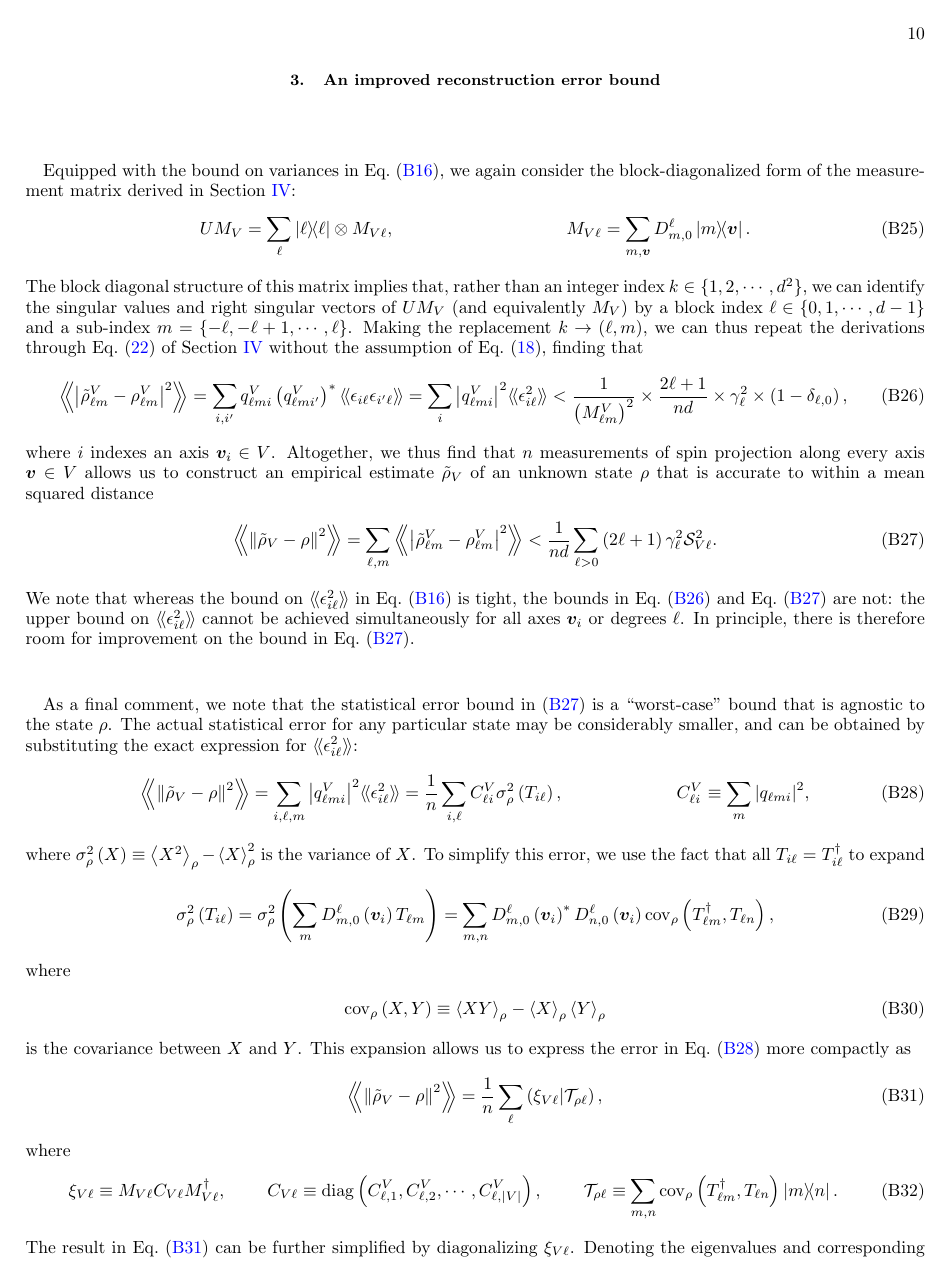
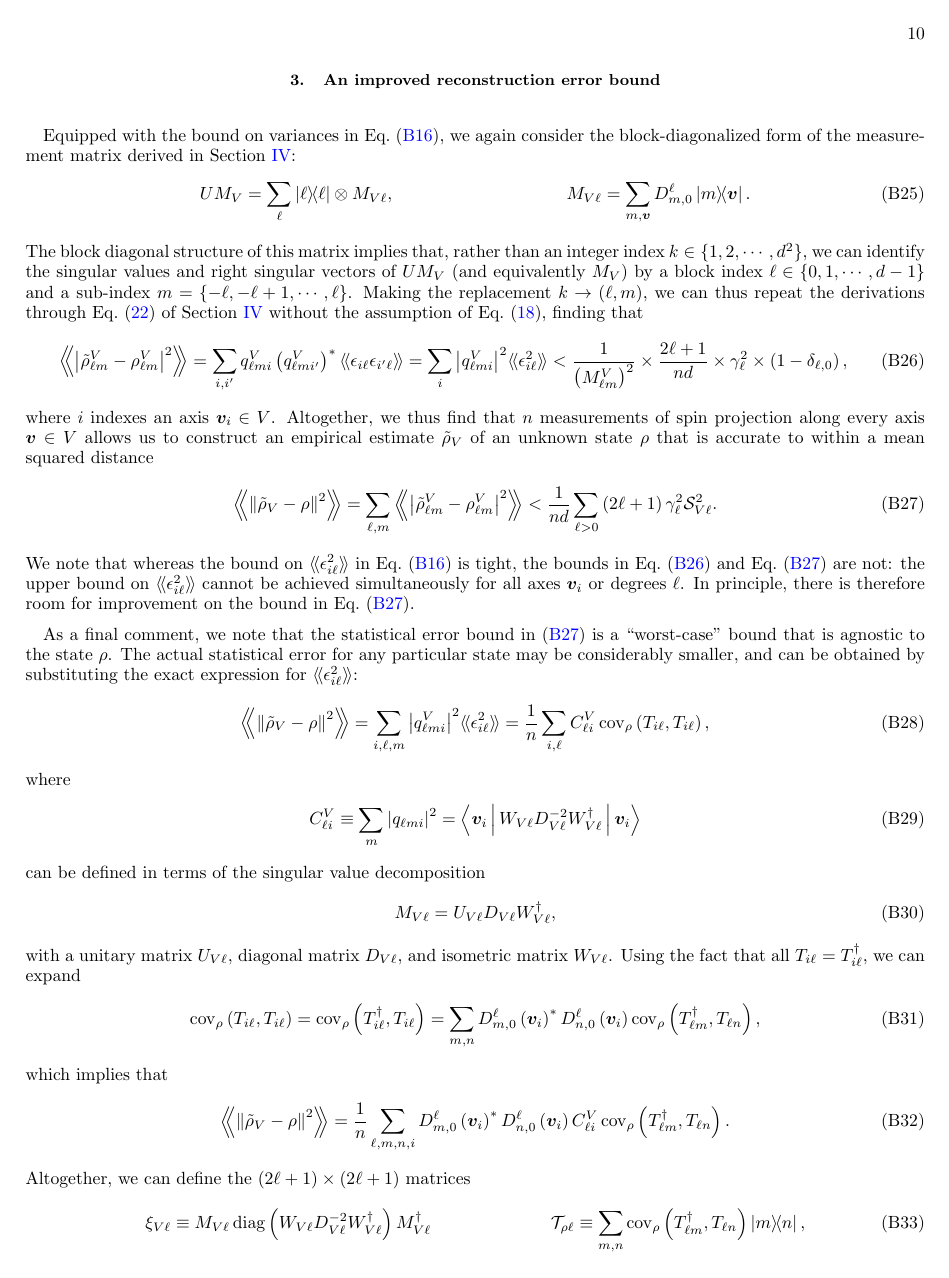
Before and after one commit to perlinm/rey_research, a LaTeX paper (sun_phases/spin_qudit_tomo.tex): page 10 of 12. Compiled offline with pdfLaTeX.

Commit message:
simplified expression for exact reconstruction error

```diff
--- a/sun_phases/spin_qudit_tomo.tex
+++ b/sun_phases/spin_qudit_tomo.tex
@@ -742,48 +741,44 @@ The actual statistical error for any particular state may be considerably smalle
 \begin{align}
   \Bbk{\norm{\tilde\rho_V-\rho}^2}
   = \sum_{i,\ell,m} \abs{q^V_{\ell mi}}^2 \bbk{\epsilon_{i\ell}^2}
-  = \f1n \sum_{i,\ell} C^V_{\ell i} \sigma_\rho^2\p{T_{i\ell}},
-  &&
-  C^V_{\ell i} \equiv \sum_m \abs{q_{\ell mi}}^2,
-  \label{eq:error_SM_start}
+  = \f1n \sum_{i,\ell} C^V_{\ell i} \cov_\rho\p{T_{i\ell},T_{i\ell}},
 \end{align}
-where $\sigma_\rho^2\p{X}\equiv\bk{X^2}_\rho - \bk{X}_\rho^2$ is the variance of $X$.
-To simplify this error, we use the fact that all $T_{i\ell}=T_{i\ell}^\dag$ to expand
+where
 \begin{align}
-  \sigma_\rho^2\p{T_{i\ell}}
-  = \sigma_\rho^2\p{\sum_m D^\ell_{m,0}\p{\v v_i} T_{\ell m}}
+  C^V_{\ell i} \equiv \sum_m \abs{q_{\ell mi}}^2
+  = \bk{\v v_i| W_{V\ell} D_{V\ell}^{-2} W_{V\ell}^\dag | \v v_i}
+\end{align}
+can be defined in terms of the singular value decomposition
+\begin{align}
+  M_{V\ell} = U_{V\ell} D_{V\ell} W_{V\ell}^\dag,
+\end{align}
+with a unitary matrix $U_{V\ell}$, diagonal matrix $D_{V\ell}$, and isometric matrix $W_{V\ell}$.
+Using the fact that all $T_{i\ell}=T_{i\ell}^\dag$, we can expand
+\begin{align}
+  \cov_\rho\p{T_{i\ell},T_{i\ell}}
+  = \cov_\rho\p{T_{i\ell}^\dag,T_{i\ell}}
   = \sum_{m,n} D^\ell_{m,0}\p{\v v_i}^* D^\ell_{n,0}\p{\v v_i}
   \cov_\rho\p{T_{\ell m}^\dag, T_{\ell n}},
 \end{align}
-where
-\begin{align}
-  \cov_\rho\p{X,Y} \equiv \bk{X Y}_\rho - \bk{X}_\rho \bk{Y}_\rho
-\end{align}
-is the covariance between $X$ and $Y$.
-This expansion allows us to express the error in Eq.~\eqref{eq:error_SM_start} more compactly as
+which implies that
 \begin{align}
   \Bbk{\norm{\tilde\rho_V-\rho}^2}
-  = \f1n \sum_\ell \p{\xi_{V\ell}|\T_{\rho\ell}},
-  \label{eq:error_SM_mid}
+  = \f1n \sum_{\ell,m,n,i}
+  D^\ell_{m,0}\p{\v v_i}^* D^\ell_{n,0}\p{\v v_i} C^V_{\ell i}
+  \cov_\rho\p{T_{\ell m}^\dag, T_{\ell n}}.
 \end{align}
-where
+Altogether, we can define the $\p{2\ell+1}\times\p{2\ell+1}$ matrices
 \begin{align}
-  \xi_{V\ell} \equiv M_{V\ell} C_{V\ell} M_{V\ell}^\dag,
+  \xi_{V\ell} \equiv M_{V\ell}
+  \diag\p{W_{V\ell} D_{V\ell}^{-2} W_{V\ell}^\dag} M_{V\ell}^\dag
   &&
-  C_{V\ell}
-  \equiv \diag\p{C^V_{\ell,1},C^V_{\ell,2},\cdots,C^V_{\ell,\abs{V}}},
-  &&
-  \T_{\rho\ell}
-  \equiv \sum_{m,n} \cov_\rho\p{T_{\ell m}^\dag, T_{\ell n}} \op{m}{n}.
+  \T_{\rho\ell} \equiv
+  \sum_{m,n} \cov_\rho\p{T_{\ell m}^\dag, T_{\ell n}} \op{m}{n},
 \end{align}
-The result in Eq.~\eqref{eq:error_SM_mid} can be further simplified by diagonalizing $\xi_{V\ell}$.
-Denoting the eigenvalues and corresponding eigenvectors of $\xi_{V\ell}$ respectively by $\xi^V_{\ell m}$ and $\v\chi^V_{\ell m}$, we finally arrive at the expression
+where $\diag\p{X}$ sets all off-diagonal entries of $X$ to zero, and compactly express
 \begin{align}
   \Bbk{\norm{\tilde\rho_V-\rho}^2}
-  = \f1n \sum_{\ell,m} \xi^V_{\ell m}
-  \cov_\rho\p{\Q_{V\ell m}^\dag, \Q_{V\ell m}},
-  &&
-  \Q_{V\ell m} \equiv \sum_n \chi^V_{\ell m n} T_{\ell n}.
+  = \f1n \sum_\ell \p{\xi_{V\ell}|\T_{\rho\ell}}.
   \label{eq:error_SM}
 \end{align}
 While the error in Eq.~\eqref{eq:error_SM} cannot be known exactly without knowing $\rho$, this error can be estimated by computing the right-hand side of Eq.~\eqref{eq:error_SM} with the replacement $\rho\to\tilde\rho_V$.
```
Also changed, not shown: sun_phases/spin_qudit_tomo.tex (35 more changed lines).
